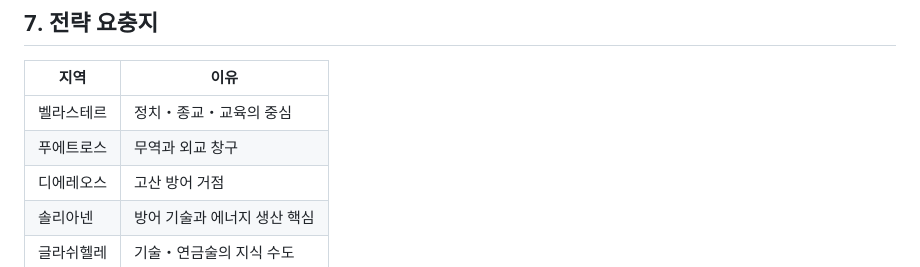
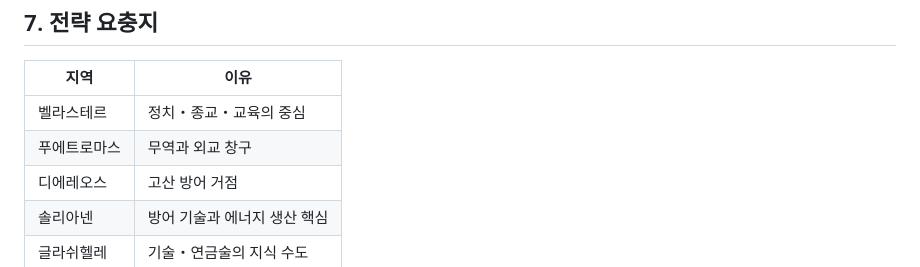
Before and after one commit to floris-world/wiki, a Markdown page: docs/플레뢰 대륙.md, the part around the change. GitHub-like rendering.

```diff
--- a/docs/플레뢰 대륙.md
+++ b/docs/플레뢰 대륙.md
@@ -86,7 +86,7 @@
 | 지역 | 이유 |
 |------|------|
 | 벨라스테르 | 정치・종교・교육의 중심 |
-| 푸에트로스 | 무역과 외교 창구 |
+| 푸에트로마스 | 무역과 외교 창구 |
 | 디에레오스 | 고산 방어 거점 |
 | 솔리아넨 | 방어 기술과 에너지 생산 핵심 |
 | 글라쉬헬레 | 기술・연금술의 지식 수도 |
```
